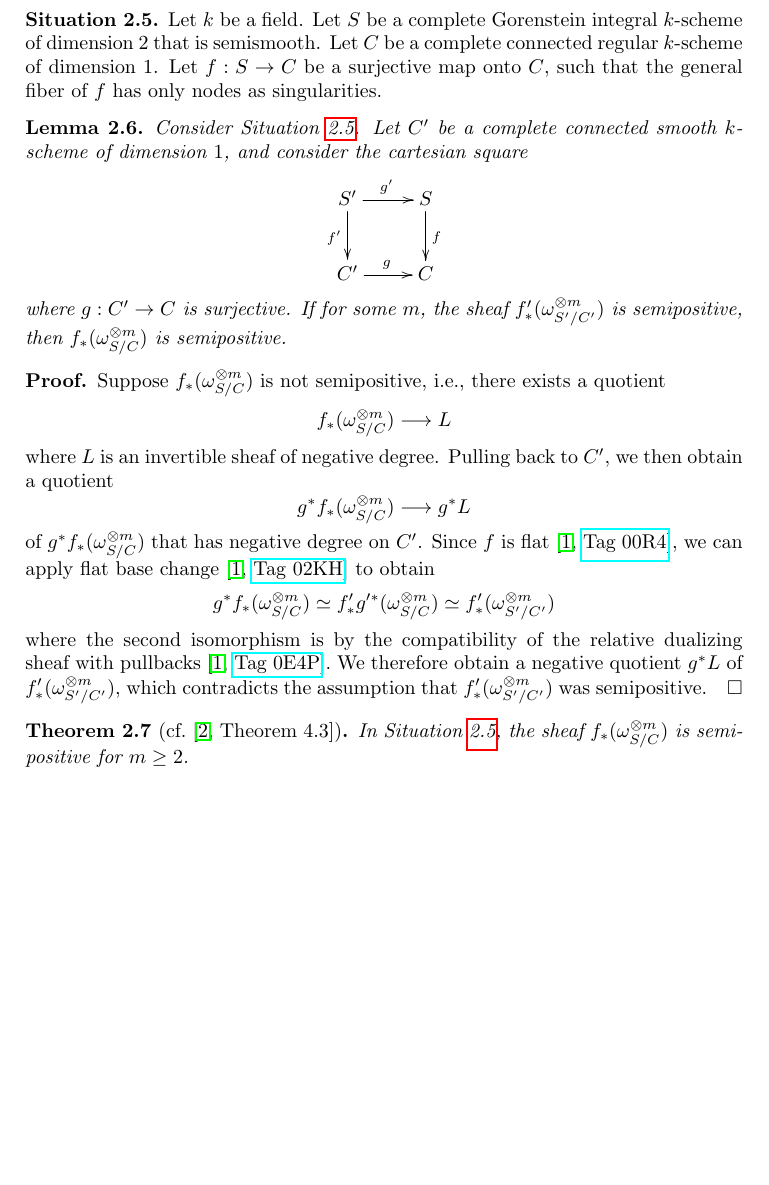
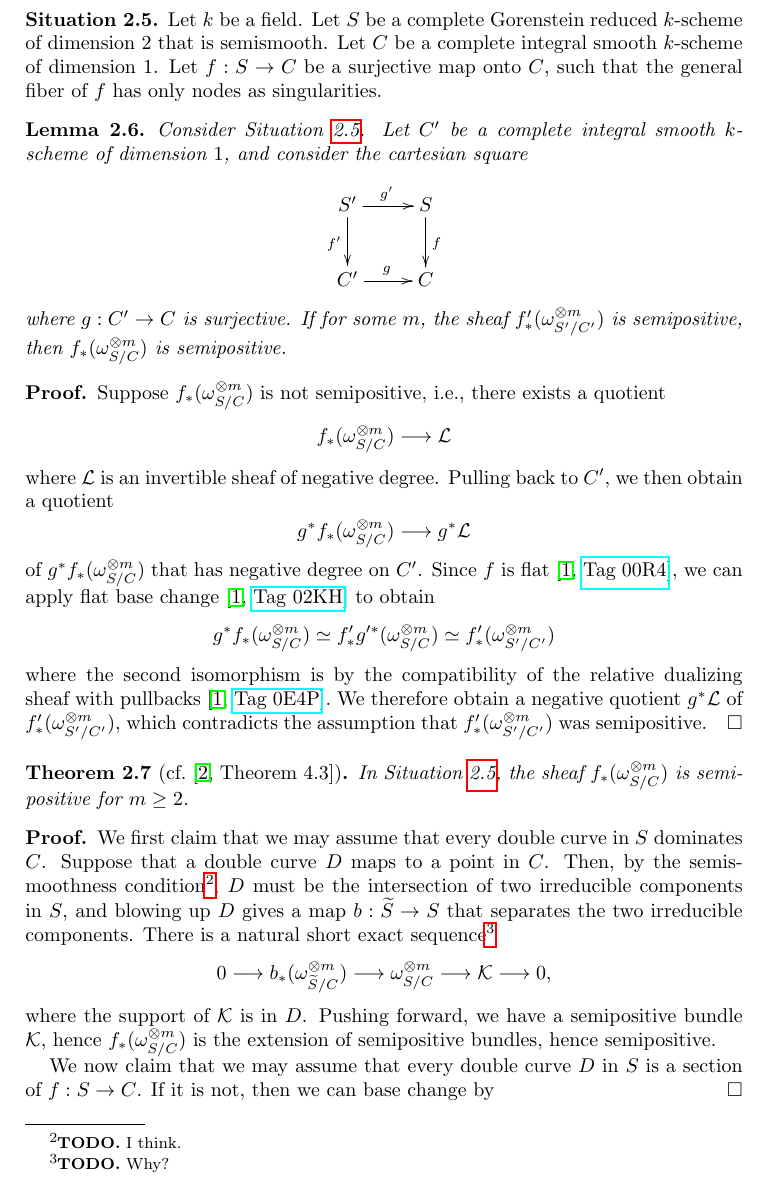
Before and after one commit to chngr/mgbar-proj, a LaTeX document (mgbar.tex): part of page 2 of 5, cut so that both start at the same text, the shorter picture padded with empty space. Compiled offline with pdfLaTeX.

Commit message:
More work.

```diff
--- a/mgbar.tex
+++ b/mgbar.tex
@@ -82,9 +82,9 @@ divisor} of $X$.
 \begin{situation}
 \label{situation-kollar-theorem-4.3}
 Let $k$ be a field.
-Let $S$ be a complete Gorenstein integral $k$-scheme of dimension $2$ that is
+Let $S$ be a complete Gorenstein reduced $k$-scheme of dimension $2$ that is
 semismooth.
-Let $C$ be a complete connected regular $k$-scheme of dimension $1$.
+Let $C$ be a complete integral smooth $k$-scheme of dimension $1$.
 Let $f : S \to C$ be a surjective map onto $C$, such that the general fiber of
 $f$ has only nodes as singularities.
 \end{situation}
@@ -92,7 +92,7 @@ $f$ has only nodes as singularities.
 \begin{lemma}
 \label{lemma-base-change-okay}
 Consider Situation \ref{situation-kollar-theorem-4.3}.
-Let $C'$ be a complete connected smooth $k$-scheme of dimension $1$, and
+Let $C'$ be a complete integral smooth $k$-scheme of dimension $1$, and
 consider the cartesian square
 $$
 \xymatrix{
@@ -107,10 +107,10 @@ then $f_*(\omega_{S/C}^{\otimes m})$ is semipositive.
 \begin{proof}
 Suppose $f_*(\omega_{S/C}^{\otimes m})$ is not semipositive, i.e., there
 exists a quotient
-$$f_*(\omega_{S/C}^{\otimes m}) \longrightarrow L$$
-where $L$ is an invertible sheaf of negative degree.
+$$f_*(\omega_{S/C}^{\otimes m}) \longrightarrow \mathcal{L}$$
+where $\mathcal{L}$ is an invertible sheaf of negative degree.
 Pulling back to $C'$, we then obtain a quotient
-$$g^*f_*(\omega_{S/C}^{\otimes m}) \longrightarrow g^*L$$
+$$g^*f_*(\omega_{S/C}^{\otimes m}) \longrightarrow g^*\mathcal{L}$$
 of $g^*f_*(\omega_{S/C}^{\otimes m})$ that has negative degree on $C'$.
 Since $f$ is flat \cite[\href{http://stacks.math.columbia.edu/tag/00R4}{Tag
 00R4}]{stacks-project}, we can apply flat base change
@@ -125,9 +125,9 @@ where the second isomorphism is
 by the compatibility of the relative dualizing sheaf with pullbacks
 \cite[\href{http://stacks.math.columbia.edu/tag/0E4P}{Tag
 0E4P}]{stacks-project}.
-We therefore obtain a negative quotient $g^*L$ of $f'_*(\omega_{S'/C'}^{\otimes
-m})$, which contradicts the assumption that $f'_*(\omega_{S'/C'}^{\otimes m})$
-was semipositive.
+We therefore obtain a negative quotient $g^*\mathcal{L}$ of
+$f'_*(\omega_{S'/C'}^{\otimes m})$, which contradicts the assumption that
+$f'_*(\omega_{S'/C'}^{\otimes m})$ was semipositive.
 \end{proof}
 
 \begin{theorem}[cf.\ {\cite[Theorem 4.3]{Ko90}}]
@@ -135,8 +135,24 @@ was semipositive.
 In Situation \ref{situation-kollar-theorem-4.3},
 the sheaf $f_*(\omega_{S/C}^{\otimes m})$ is semipositive for $m \ge 2$.
 \end{theorem}
-
-
+\begin{proof}
+We first claim that we may assume that every double curve in $S$ dominates $C$.
+Suppose that a double curve $D$ maps to a point in $C$.
+Then, by the semismoothness condition\todo{I think.}, $D$ must be the
+intersection of two
+irreducible components in $S$, and blowing up $D$ gives a map $b :
+\widetilde{S} \to S$ that separates the two irreducible components.
+There is a natural short exact sequence\todo{Why?}
+$$0 \longrightarrow b_*(\omega_{\widetilde{S}/C}^{\otimes m})
+\longrightarrow \omega_{S/C}^{\otimes m} \longrightarrow
+\mathcal{K} \longrightarrow 0,$$
+where the support of $\mathcal{K}$ is in $D$. Pushing forward, we have a
+semipositive bundle $\mathcal{K}$, hence $f_*(\omega_{S/C}^{\otimes m})$ is the
+extension of semipositive bundles, hence semipositive.
+\par We now claim that we may assume that every double curve $D$ in $S$ is a
+section of $f : S \to C$.
+If it is not, then we can base change by
+\end{proof}
 
 
 
```
